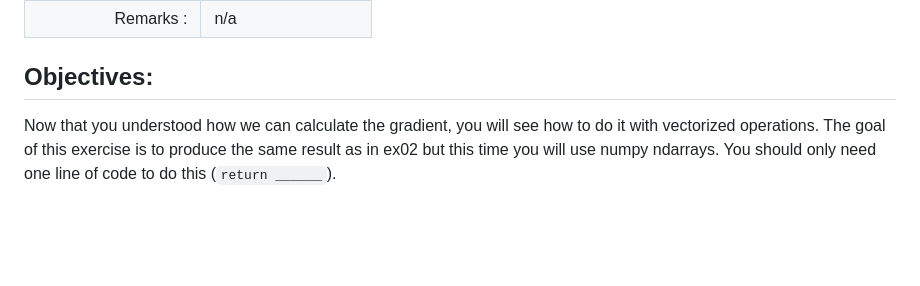
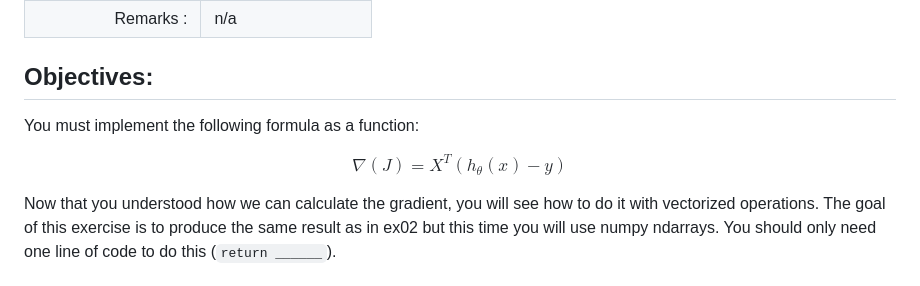
Before and after one commit to 42-AI/bootcamp_machine-learning, a Markdown page: day03/ex08/ex08.md, the part around the change. GitHub-like rendering; blank space fills up the shorter version.

```diff
--- a/day03/ex08/ex08.md
+++ b/day03/ex08/ex08.md
@@ -8,6 +8,12 @@
 |   Remarks :             |  n/a                    |
 
 ## Objectives:
+
+You must implement the following formula as a function:
+
+ $$
+\nabla(J) = X^{T}(h_\theta (x) - y)
+ $$
 
 Now that you understood how we can calculate the gradient, you will see how to do it with vectorized operations.
 The goal of this exercise is to produce the same result as in ex02 but this time you will use numpy ndarrays.
```
Also changed, not shown: day01/ex03/ex03 copy.md (deleted, +0 -70 lines), day01/ex07/ex07.md (+2 -2 lines), day03/ex09/ex09.md (+1 -1 lines), day01/assets/ex04_J_vs_t1.png (added), day01/assets/ex04_score_vs_bluepills.png (added), 2 other files.
